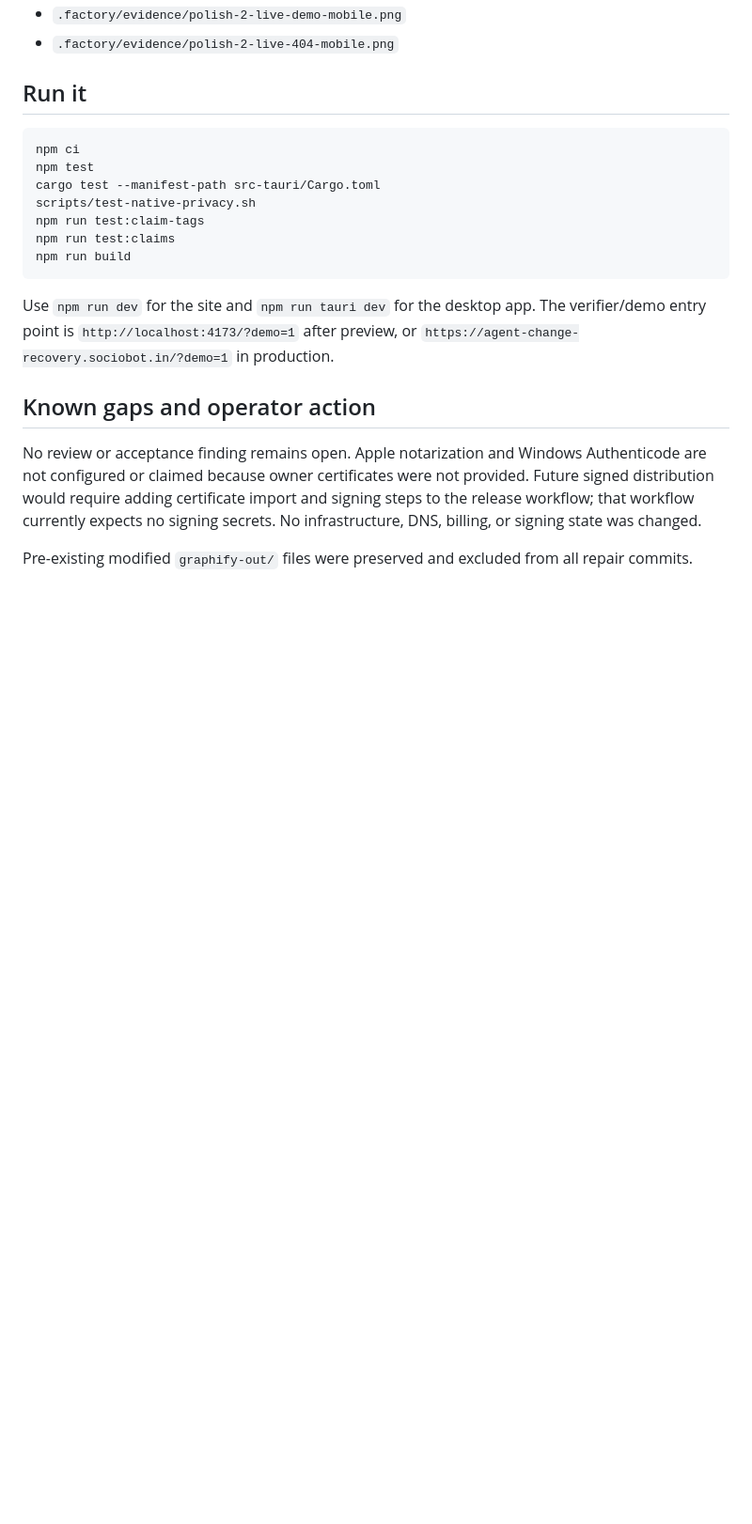
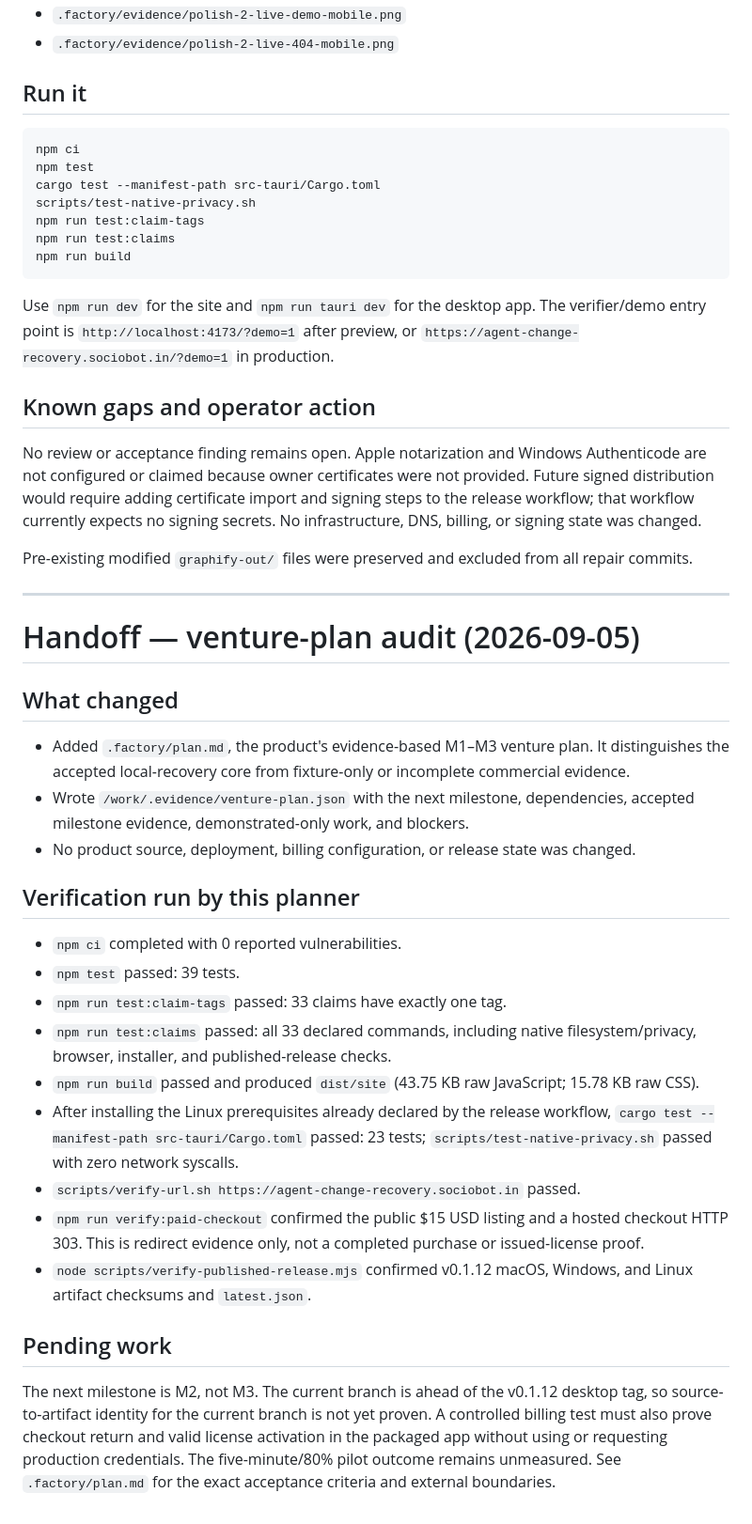
Before and after one commit to B-Divyesh/sf-agent-change-recovery, a Markdown page: .factory/handoff.md, the part around the change. Shown at 94% size. Drawn GitHub-style; blank space fills up the shorter version.

Commit message:
docs: add venture milestone plan

```diff
--- a/.factory/handoff.md
+++ b/.factory/handoff.md
@@ -125,3 +125,46 @@ signing secrets. No infrastructure, DNS, billing, or signing state was changed.
 
 Pre-existing modified `graphify-out/` files were preserved and excluded from
 all repair commits.
+
+---
+
+# Handoff — venture-plan audit (2026-09-05)
+
+## What changed
+
+- Added `.factory/plan.md`, the product's evidence-based M1–M3 venture plan.
+  It distinguishes the accepted local-recovery core from fixture-only or
+  incomplete commercial evidence.
+- Wrote `/work/.evidence/venture-plan.json` with the next milestone,
+  dependencies, accepted milestone evidence, demonstrated-only work, and
+  blockers.
+- No product source, deployment, billing configuration, or release state was
+  changed.
+
+## Verification run by this planner
+
+- `npm ci` completed with 0 reported vulnerabilities.
+- `npm test` passed: 39 tests.
+- `npm run test:claim-tags` passed: 33 claims have exactly one tag.
+- `npm run test:claims` passed: all 33 declared commands, including native
+  filesystem/privacy, browser, installer, and published-release checks.
+- `npm run build` passed and produced `dist/site` (43.75 KB raw JavaScript;
+  15.78 KB raw CSS).
+- After installing the Linux prerequisites already declared by the release
+  workflow, `cargo test --manifest-path src-tauri/Cargo.toml` passed: 23 tests;
+  `scripts/test-native-privacy.sh` passed with zero network syscalls.
+- `scripts/verify-url.sh https://agent-change-recovery.sociobot.in` passed.
+- `npm run verify:paid-checkout` confirmed the public $15 USD listing and a
+  hosted checkout HTTP 303. This is redirect evidence only, not a completed
+  purchase or issued-license proof.
+- `node scripts/verify-published-release.mjs` confirmed v0.1.12 macOS,
+  Windows, and Linux artifact checksums and `latest.json`.
+
+## Pending work
+
+The next milestone is M2, not M3. The current branch is ahead of the v0.1.12
+desktop tag, so source-to-artifact identity for the current branch is not yet
+proven. A controlled billing test must also prove checkout return and valid
+license activation in the packaged app without using or requesting production
+credentials. The five-minute/80% pilot outcome remains unmeasured. See
+`.factory/plan.md` for the exact acceptance criteria and external boundaries.
```
Also changed, not shown: .factory/plan.md (added, +270 -0 lines).
